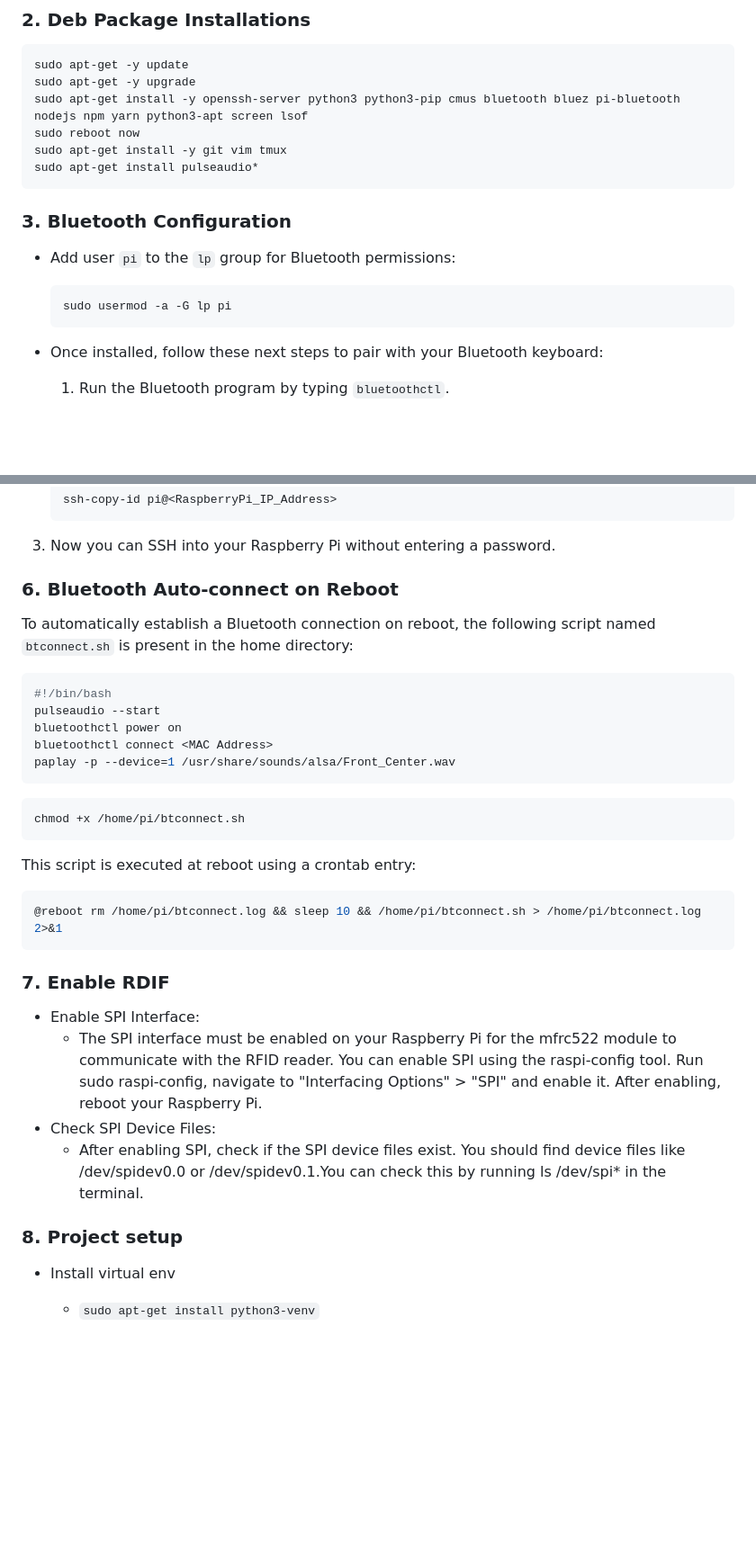
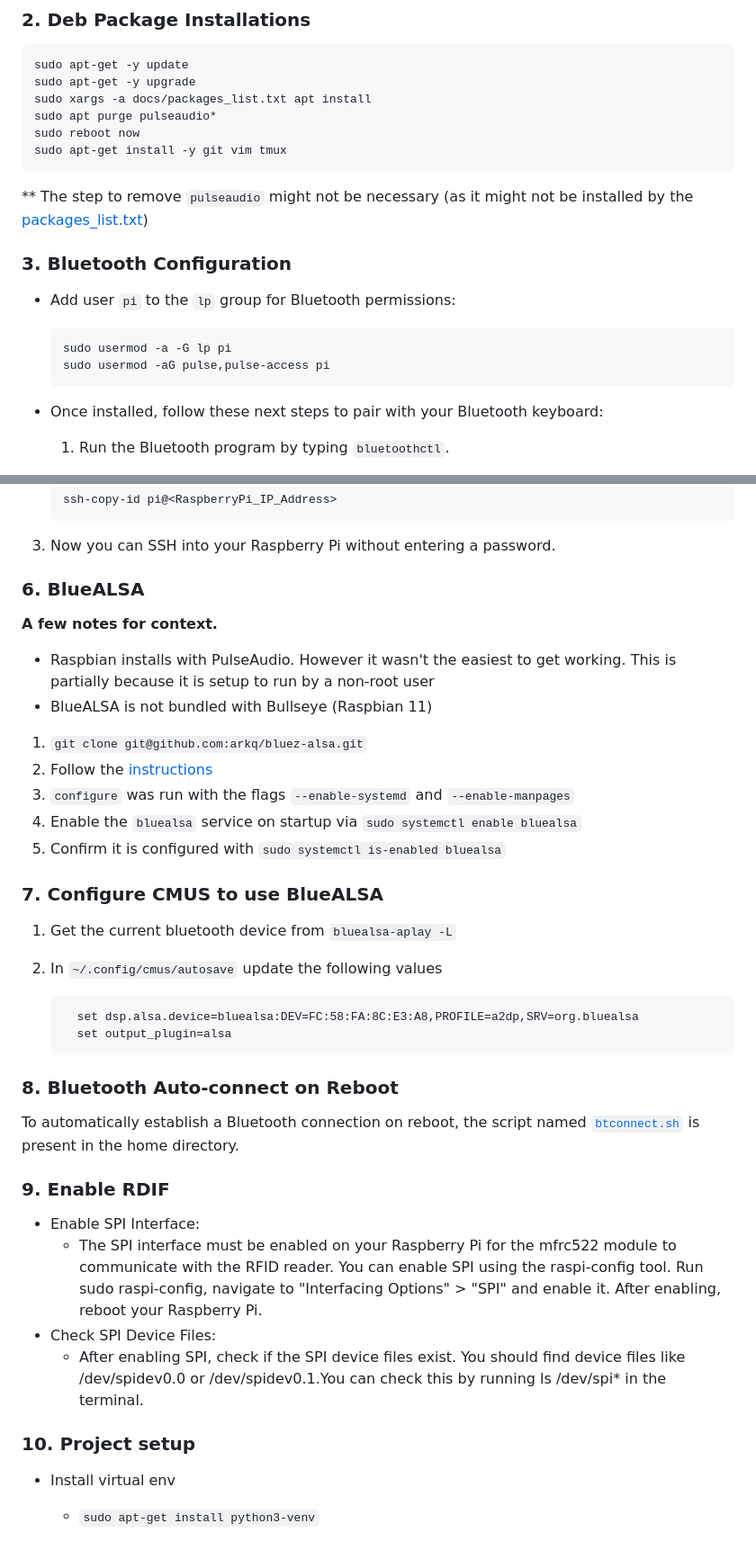
Before and after one commit to aaronromeo/pyrfid-jukebox, a Markdown page: README.md, 2 parts joined by grey strips. Shown: that part at 90% size. Drawn GitHub-style; blank space fills up the shorter version.

````diff
--- a/README.md
+++ b/README.md
@@ -17,11 +17,13 @@
 ```bash
 sudo apt-get -y update
 sudo apt-get -y upgrade
-sudo apt-get install -y openssh-server python3 python3-pip cmus bluetooth bluez pi-bluetooth nodejs npm yarn python3-apt screen lsof
+sudo xargs -a docs/packages_list.txt apt install
+sudo apt purge pulseaudio*
 sudo reboot now
 sudo apt-get install -y git vim tmux
-sudo apt-get install pulseaudio*
 ```
+
+** The step to remove `pulseaudio` might not be necessary (as it might not be installed by the [packages_list.txt](docs/packages_list))
 
 ### 3. Bluetooth Configuration
 
@@ -29,6 +31,7 @@ sudo apt-get install pulseaudio*
 
   ```bash
   sudo usermod -a -G lp pi
+  sudo usermod -aG pulse,pulse-access pi
   ```
 
 - Once installed, follow these next steps to pair with your Bluetooth keyboard:
@@ -93,36 +96,41 @@ sudo apt-get install pulseaudio*
 
 3. Now you can SSH into your Raspberry Pi without entering a password.
 
-### 6. Bluetooth Auto-connect on Reboot
+### 6. BlueALSA
 
-To automatically establish a Bluetooth connection on reboot, the following script named `btconnect.sh` is present in the home directory:
+**A few notes for context.**
 
-```bash
-#!/bin/bash
-pulseaudio --start
-bluetoothctl power on
-bluetoothctl connect <MAC Address>
-paplay -p --device=1 /usr/share/sounds/alsa/Front_Center.wav
-```
+- Raspbian installs with PulseAudio. However it wasn't the easiest to get working. This is partially because it is setup to run by a non-root user
+- BlueALSA is not bundled with Bullseye (Raspbian 11)
 
-```bash
-chmod +x /home/pi/btconnect.sh
-```
+1. `git clone git@github.com:arkq/bluez-alsa.git`
+2. Follow the [instructions](https://github.com/arkq/bluez-alsa/blob/master/INSTALL.md)
+3. `configure` was run with the flags `--enable-systemd` and `--enable-manpages`
+4. Enable the `bluealsa` service on startup via `sudo systemctl enable bluealsa`
+5. Confirm it is configured with `sudo systemctl is-enabled bluealsa`
 
-This script is executed at reboot using a crontab entry:
+### 7. Configure CMUS to use BlueALSA
 
-```bash
-@reboot rm /home/pi/btconnect.log && sleep 10 && /home/pi/btconnect.sh > /home/pi/btconnect.log 2>&1
-```
+1. Get the current bluetooth device from `bluealsa-aplay -L`
+2. In `~/.config/cmus/autosave` update the following values
 
-### 7. Enable RDIF
+    ```txt
+      set dsp.alsa.device=bluealsa:DEV=FC:58:FA:8C:E3:A8,PROFILE=a2dp,SRV=org.bluealsa
+      set output_plugin=alsa
+    ```
+
+### 8. Bluetooth Auto-connect on Reboot
+
+To automatically establish a Bluetooth connection on reboot, the script named [`btconnect.sh`](system/scripts/btconnect.sh) is present in the home directory.
+
+### 9. Enable RDIF
 
 - Enable SPI Interface:
   - The SPI interface must be enabled on your Raspberry Pi for the mfrc522 module to communicate with the RFID reader. You can enable SPI using the raspi-config tool. Run sudo raspi-config, navigate to "Interfacing Options" > "SPI" and enable it. After enabling, reboot your Raspberry Pi.
 - Check SPI Device Files:
   - After enabling SPI, check if the SPI device files exist. You should find device files like /dev/spidev0.0 or /dev/spidev0.1.You can check this by running ls /dev/spi* in the terminal.
 
-### 8. Project setup
+### 10. Project setup
 
 - Install virtual env
   - `sudo apt-get install python3-venv`
````
Also changed, not shown: other parts of README.md (+1 -1 lines).
